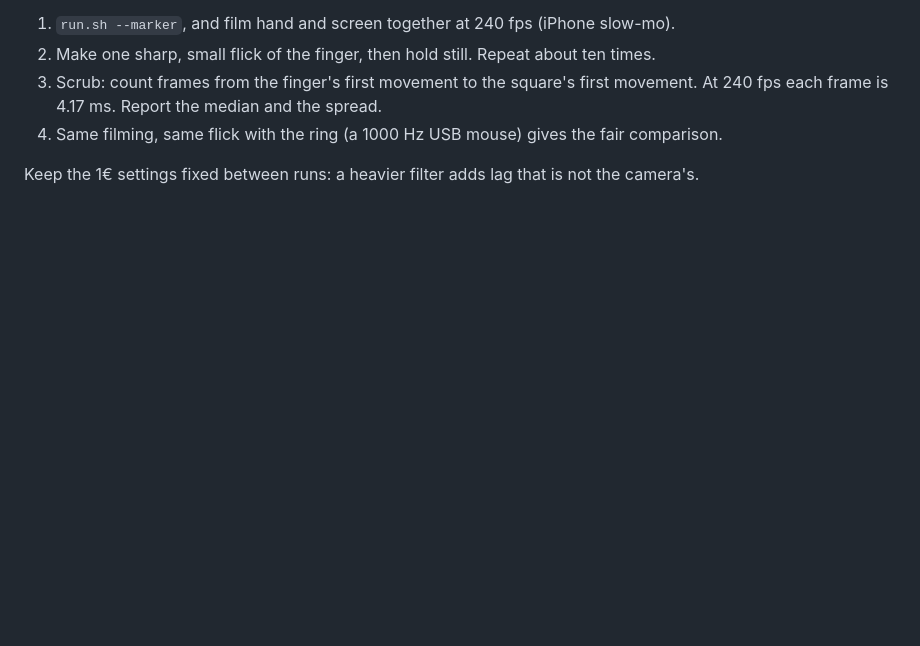
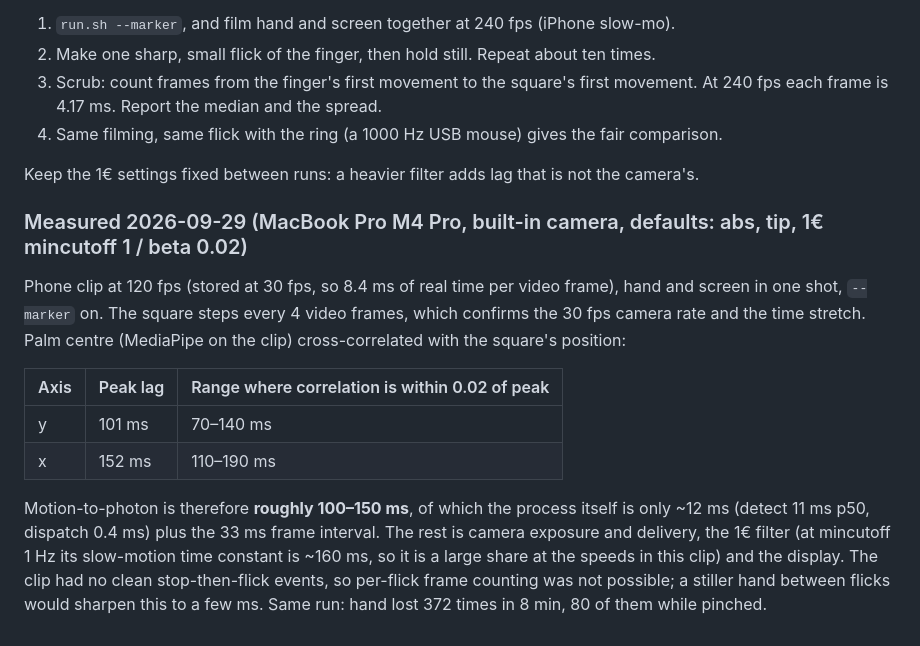
Before and after one commit to caseyw721/daw-hand-control, a Markdown page: camera-bench/README.md, the part around the change. GitHub-like rendering; blank space fills up the shorter version.

Commit message:
camera-bench README: first motion-to-photon measurement (~100-150 ms)
Co-Authored-By: Claude Fable 5.1 <noreply@anthropic.com>

```diff
--- a/camera-bench/README.md
+++ b/camera-bench/README.md
@@ -89,3 +89,22 @@ are outside the process and usually dominate, so the real number needs an extern
 4. Same filming, same flick with the ring (a 1000 Hz USB mouse) gives the fair comparison.
 
 Keep the 1€ settings fixed between runs: a heavier filter adds lag that is not the camera's.
+
+### Measured 2026-09-29 (MacBook Pro M4 Pro, built-in camera, defaults: abs, tip, 1€ mincutoff 1 / beta 0.02)
+
+Phone clip at 120 fps (stored at 30 fps, so 8.4 ms of real time per video frame), hand and screen in
+one shot, `--marker` on. The square steps every 4 video frames, which confirms the 30 fps camera
+rate and the time stretch. Palm centre (MediaPipe on the clip) cross-correlated with the square's
+position:
+
+| Axis | Peak lag | Range where correlation is within 0.02 of peak |
+|---|---|---|
+| y | 101 ms | 70–140 ms |
+| x | 152 ms | 110–190 ms |
+
+Motion-to-photon is therefore **roughly 100–150 ms**, of which the process itself is only ~12 ms
+(detect 11 ms p50, dispatch 0.4 ms) plus the 33 ms frame interval. The rest is camera exposure and
+delivery, the 1€ filter (at mincutoff 1 Hz its slow-motion time constant is ~160 ms, so it is a
+large share at the speeds in this clip) and the display. The clip had no clean stop-then-flick
+events, so per-flick frame counting was not possible; a stiller hand between flicks would sharpen
+this to a few ms. Same run: hand lost 372 times in 8 min, 80 of them while pinched.
```
